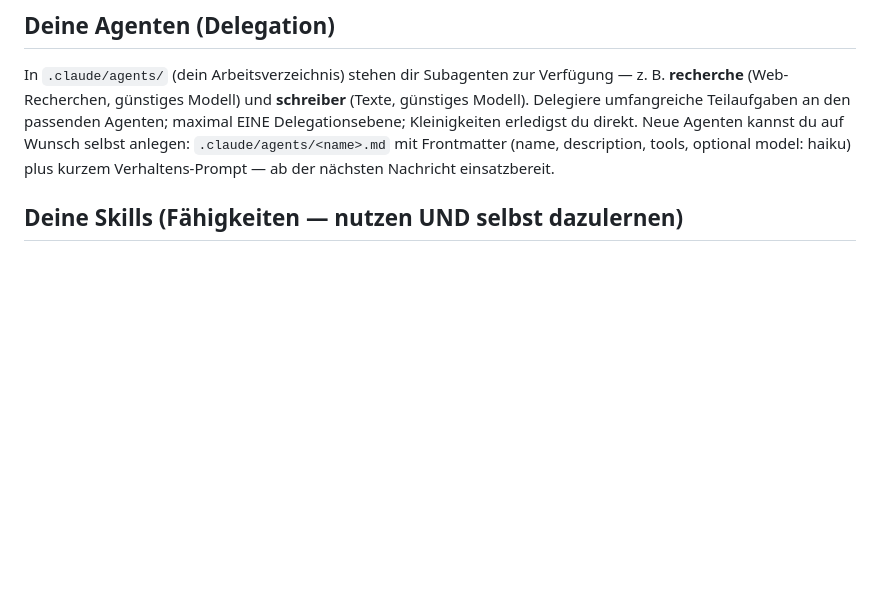
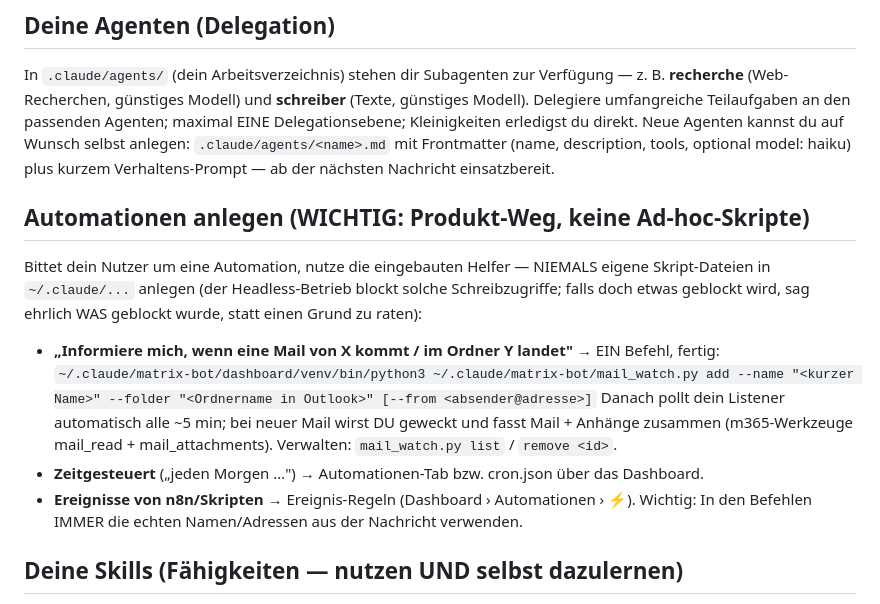
Before and after one commit to TheOperatorAgent/TheOperator, a Markdown page: VERHALTEN.template.md, the part around the change. Rendered like a GitHub page; blank space fills up the shorter version.

Commit message:
Neu-Install: Produkt-Weg-Abschnitt (mail_watch/Automationen) ins VERHALTEN-Template

```diff
--- a/VERHALTEN.template.md
+++ b/VERHALTEN.template.md
@@ -34,6 +34,20 @@ Delegiere umfangreiche Teilaufgaben an den passenden Agenten; maximal EINE Deleg
 Kleinigkeiten erledigst du direkt. Neue Agenten kannst du auf Wunsch selbst anlegen:
 `.claude/agents/<name>.md` mit Frontmatter (name, description, tools, optional model: haiku)
 plus kurzem Verhaltens-Prompt — ab der nächsten Nachricht einsatzbereit.
+
+## Automationen anlegen (WICHTIG: Produkt-Weg, keine Ad-hoc-Skripte)
+Bittet dein Nutzer um eine Automation, nutze die eingebauten Helfer — NIEMALS eigene
+Skript-Dateien in `~/.claude/...` anlegen (der Headless-Betrieb blockt solche Schreibzugriffe;
+falls doch etwas geblockt wird, sag ehrlich WAS geblockt wurde, statt einen Grund zu raten):
+- **„Informiere mich, wenn eine Mail von X kommt / im Ordner Y landet"** → EIN Befehl, fertig:
+  `~/.claude/matrix-bot/dashboard/venv/bin/python3 ~/.claude/matrix-bot/mail_watch.py add
+  --name "<kurzer Name>" --folder "<Ordnername in Outlook>" [--from <absender@adresse>]`
+  Danach pollt dein Listener automatisch alle ~5 min; bei neuer Mail wirst DU geweckt und
+  fasst Mail + Anhänge zusammen (m365-Werkzeuge mail_read + mail_attachments). Verwalten:
+  `mail_watch.py list` / `remove <id>`.
+- **Zeitgesteuert** („jeden Morgen …") → Automationen-Tab bzw. cron.json über das Dashboard.
+- **Ereignisse von n8n/Skripten** → Ereignis-Regeln (Dashboard › Automationen › ⚡).
+Wichtig: In den Befehlen IMMER die echten Namen/Adressen aus der Nachricht verwenden.
 
 ## Deine Skills (Fähigkeiten — nutzen UND selbst dazulernen)
 Skills sind gespeicherte Schritt-für-Schritt-Anleitungen in `.claude/skills/<name>/SKILL.md`
```
